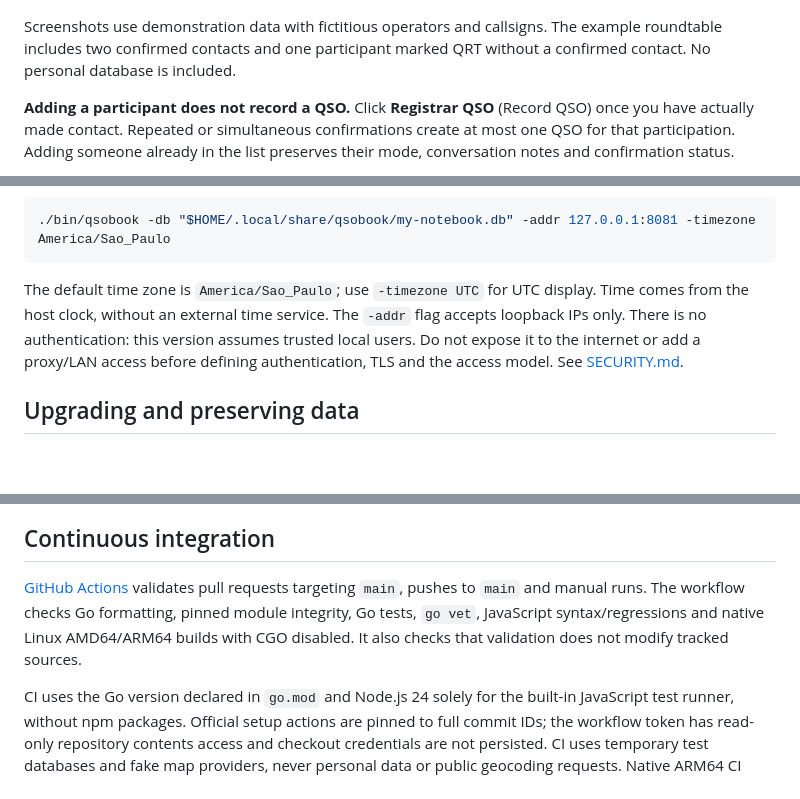
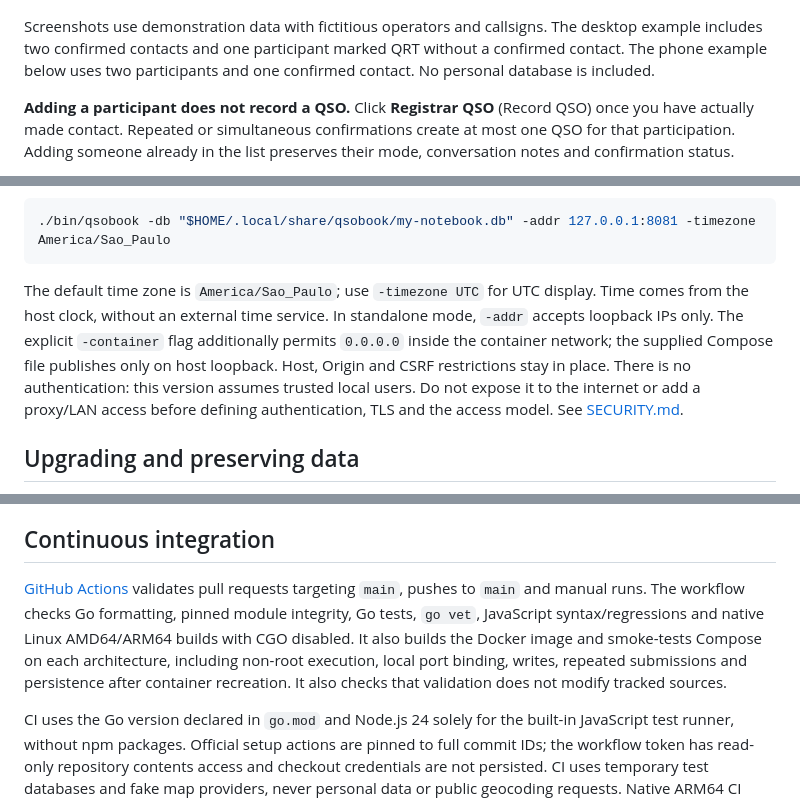
Before and after one commit to erickfaria/QSObook, a Markdown page: README.md, 3 parts joined by grey strips. Drawn GitHub-style; blank space fills up the shorter version.

````diff
--- a/README.md
+++ b/README.md
@@ -20,7 +20,7 @@ Add a callsign, name and city without leaving the current roundtable. Known call
 
 ![QSO mode showing participants, separate operator and conversation notes, and explicit QSO confirmation](docs/screenshots/qso-mode.png)
 
-Screenshots use demonstration data with fictitious operators and callsigns. The example roundtable includes two confirmed contacts and one participant marked QRT without a confirmed contact. No personal database is included.
+Screenshots use demonstration data with fictitious operators and callsigns. The desktop example includes two confirmed contacts and one participant marked QRT without a confirmed contact. The phone example below uses two participants and one confirmed contact. No personal database is included.
 
 **Adding a participant does not record a QSO.** Click **Registrar QSO** (Record QSO) once you have actually made contact. Repeated or simultaneous confirmations create at most one QSO for that participation. Adding someone already in the list preserves their mode, conversation notes and confirmation status.
 
@@ -117,7 +137,7 @@ Choose another database, loopback port and time zone with:
 ./bin/qsobook -db "$HOME/.local/share/qsobook/my-notebook.db" -addr 127.0.0.1:8081 -timezone America/Sao_Paulo
 ```
 
-The default time zone is `America/Sao_Paulo`; use `-timezone UTC` for UTC display. Time comes from the host clock, without an external time service. The `-addr` flag accepts loopback IPs only. There is no authentication: this version assumes trusted local users. Do not expose it to the internet or add a proxy/LAN access before defining authentication, TLS and the access model. See [SECURITY.md](SECURITY.md).
+The default time zone is `America/Sao_Paulo`; use `-timezone UTC` for UTC display. Time comes from the host clock, without an external time service. In standalone mode, `-addr` accepts loopback IPs only. The explicit `-container` flag additionally permits `0.0.0.0` inside the container network; the supplied Compose file publishes only on host loopback. Host, Origin and CSRF restrictions stay in place. There is no authentication: this version assumes trusted local users. Do not expose it to the internet or add a proxy/LAN access before defining authentication, TLS and the access model. See [SECURITY.md](SECURITY.md).
 
 ## Upgrading and preserving data
 
@@ -129,7 +149,7 @@ There is no in-app backup/restore, import/export or ADIF feature yet. The applic
 
 ## Continuous integration
 
-[GitHub Actions](https://github.com/erickfaria/QSObook/actions/workflows/ci.yml) validates pull requests targeting `main`, pushes to `main` and manual runs. The workflow checks Go formatting, pinned module integrity, Go tests, `go vet`, JavaScript syntax/regressions and native Linux AMD64/ARM64 builds with CGO disabled. It also checks that validation does not modify tracked sources.
+[GitHub Actions](https://github.com/erickfaria/QSObook/actions/workflows/ci.yml) validates pull requests targeting `main`, pushes to `main` and manual runs. The workflow checks Go formatting, pinned module integrity, Go tests, `go vet`, JavaScript syntax/regressions and native Linux AMD64/ARM64 builds with CGO disabled. It also builds the Docker image and smoke-tests Compose on each architecture, including non-root execution, local port binding, writes, repeated submissions and persistence after container recreation. It also checks that validation does not modify tracked sources.
 
 CI uses the Go version declared in `go.mod` and Node.js 24 solely for the built-in JavaScript test runner, without npm packages. Official setup actions are pinned to full commit IDs; the workflow token has read-only repository contents access and checkout credentials are not persisted. CI uses temporary test databases and fake map providers, never personal data or public geocoding requests. Native ARM64 CI does not replace testing on a Raspberry Pi with Debian.
 
````
Also changed, not shown: other parts of README.md (+29 -4 lines), SECURITY.md (+1 -1 lines), docs/ARCHITECTURE.md (+11 -2 lines), docs/DOCKER.md (added, +138 -0 lines), docs/screenshots/qso-mobile.png (added).
